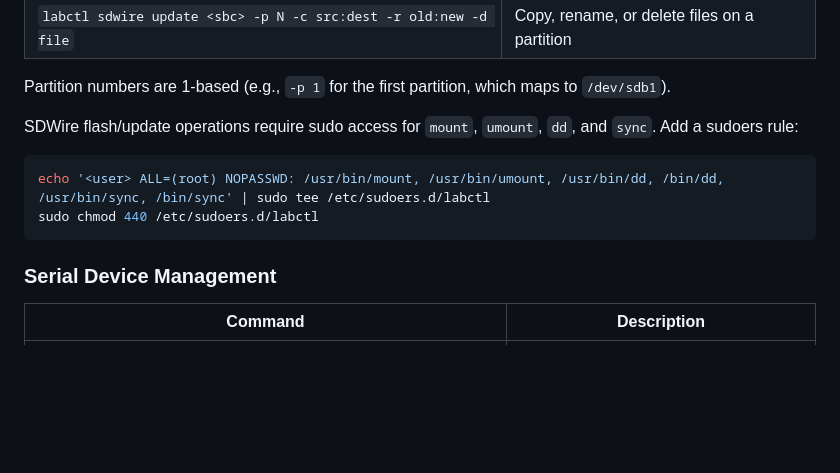
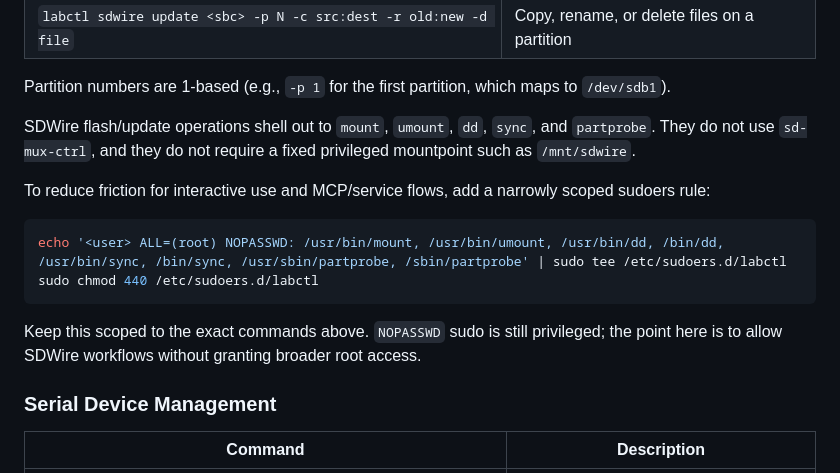
Before and after one commit to johnjezl/Embedded-Lab-Control, a Markdown page: README.md, the part around the change. Rendered like a GitHub page; blank space fills up the shorter version.

Commit message:
Update SDWire sudoers documentation

````diff
--- a/README.md
+++ b/README.md
@@ -139,11 +139,19 @@ labctl web --port 5000
 
 Partition numbers are 1-based (e.g., `-p 1` for the first partition, which maps to `/dev/sdb1`).
 
-SDWire flash/update operations require sudo access for `mount`, `umount`, `dd`, and `sync`. Add a sudoers rule:
+SDWire flash/update operations shell out to `mount`, `umount`, `dd`, `sync`, and
+`partprobe`. They do not use `sd-mux-ctrl`, and they do not require a fixed
+privileged mountpoint such as `/mnt/sdwire`.
+
+To reduce friction for interactive use and MCP/service flows, add a narrowly
+scoped sudoers rule:
 ```bash
-echo '<user> ALL=(root) NOPASSWD: /usr/bin/mount, /usr/bin/umount, /usr/bin/dd, /bin/dd, /usr/bin/sync, /bin/sync' | sudo tee /etc/sudoers.d/labctl
+echo '<user> ALL=(root) NOPASSWD: /usr/bin/mount, /usr/bin/umount, /usr/bin/dd, /bin/dd, /usr/bin/sync, /bin/sync, /usr/sbin/partprobe, /sbin/partprobe' | sudo tee /etc/sudoers.d/labctl
 sudo chmod 440 /etc/sudoers.d/labctl
 ```
+
+Keep this scoped to the exact commands above. `NOPASSWD` sudo is still privileged;
+the point here is to allow SDWire workflows without granting broader root access.
 
 ### Serial Device Management
 
````
Also changed, not shown: docs/DECISIONS.md (+11 -4 lines).
